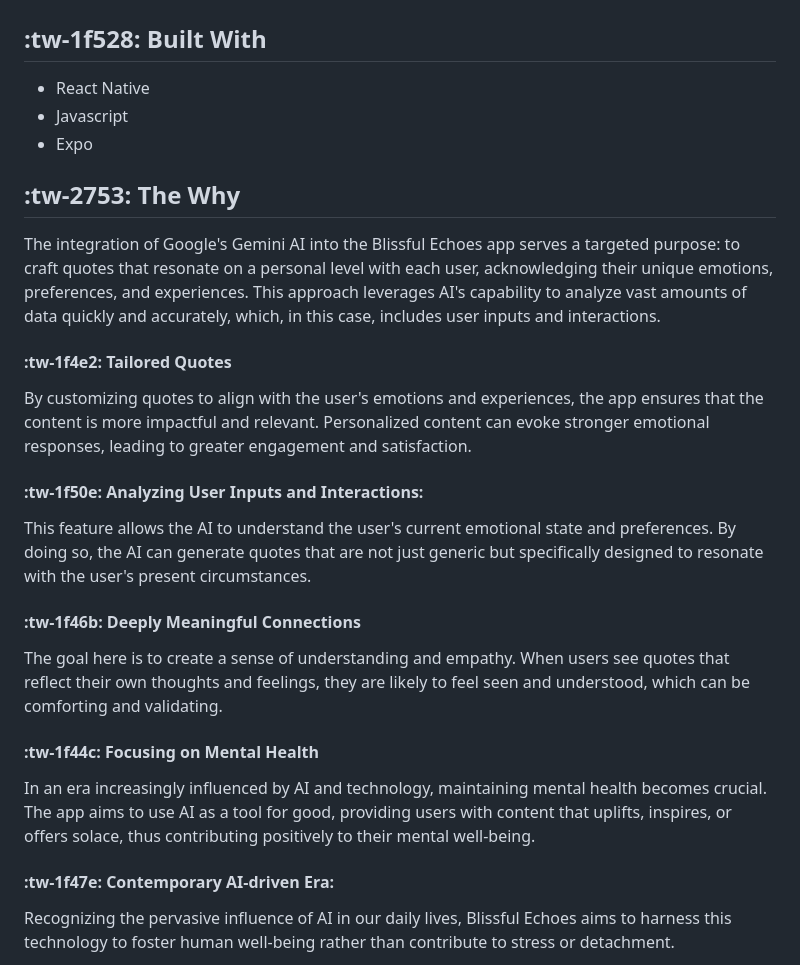
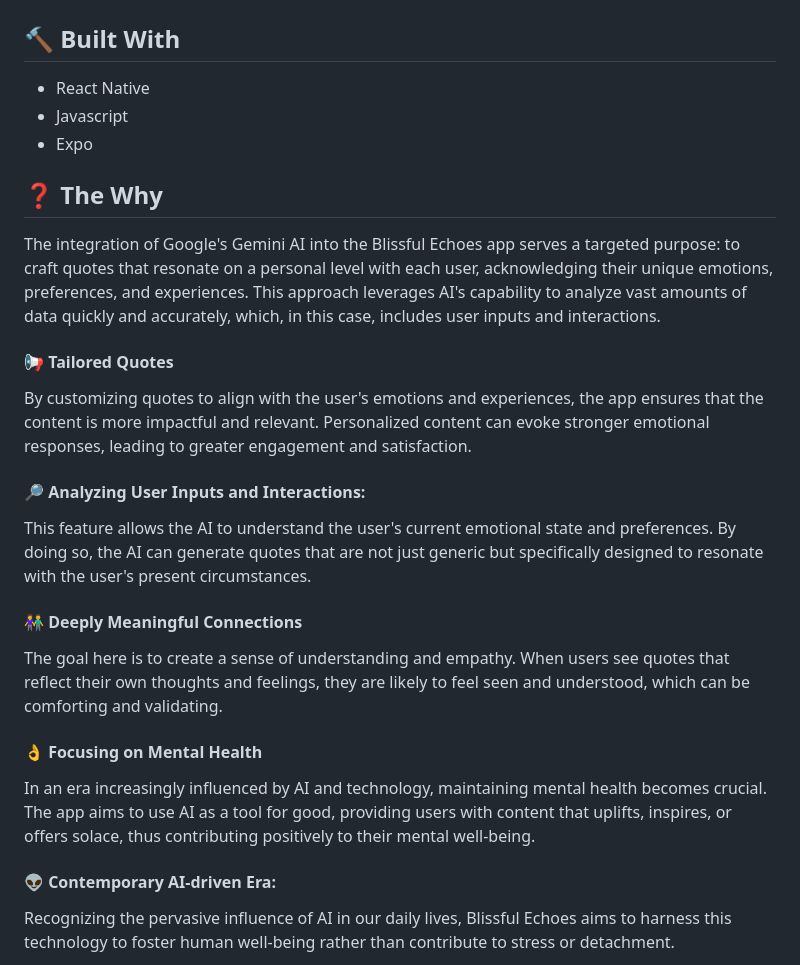
Before and after one commit to Alexander-Makarov-95/Blissful-Echoes, a Markdown page: README.md, the part around one of its changes. GitHub-like rendering.

```diff
--- a/README.md
+++ b/README.md
@@ -48,33 +48,33 @@ By providing personalized content, the app empowers users to feel more in contro
 <img src="/assets/quote-generator.jpg" width="200" height="400">
 
 
-## :tw-1f528: Built With
+## 🔨 Built With
 
 -  React Native
 -  Javascript
 -  Expo
 
-## :tw-2753: The Why
+## ❓ The Why
 
 The integration of Google's Gemini AI into the Blissful Echoes app serves a targeted purpose: to craft quotes that resonate on a personal level with each user, acknowledging their unique emotions, preferences, and experiences. This approach leverages AI's capability to analyze vast amounts of data quickly and accurately, which, in this case, includes user inputs and interactions.
 
-#### :tw-1f4e2: Tailored Quotes
+#### 📢 Tailored Quotes
 
 By customizing quotes to align with the user's emotions and experiences, the app ensures that the content is more impactful and relevant. Personalized content can evoke stronger emotional responses, leading to greater engagement and satisfaction.
 
-####  :tw-1f50e: Analyzing User Inputs and Interactions:
+#### 🔎 Analyzing User Inputs and Interactions:
 
 This feature allows the AI to understand the user's current emotional state and preferences. By doing so, the AI can generate quotes that are not just generic but specifically designed to resonate with the user's present circumstances.
 
-####  :tw-1f46b: Deeply Meaningful Connections
+#### 👫 Deeply Meaningful Connections
 
 The goal here is to create a sense of understanding and empathy. When users see quotes that reflect their own thoughts and feelings, they are likely to feel seen and understood, which can be comforting and validating.
 
-#### :tw-1f44c: Focusing on Mental Health
+#### 👌 Focusing on Mental Health
 
 In an era increasingly influenced by AI and technology, maintaining mental health becomes crucial. The app aims to use AI as a tool for good, providing users with content that uplifts, inspires, or offers solace, thus contributing positively to their mental well-being.
 
-#### :tw-1f47e: Contemporary AI-driven Era:
+#### 👽 Contemporary AI-driven Era:
 
 Recognizing the pervasive influence of AI in our daily lives, Blissful Echoes aims to harness this technology to foster human well-being rather than contribute to stress or detachment.
 
```
Also changed, not shown: other parts of README.md (+8 -8 lines).
